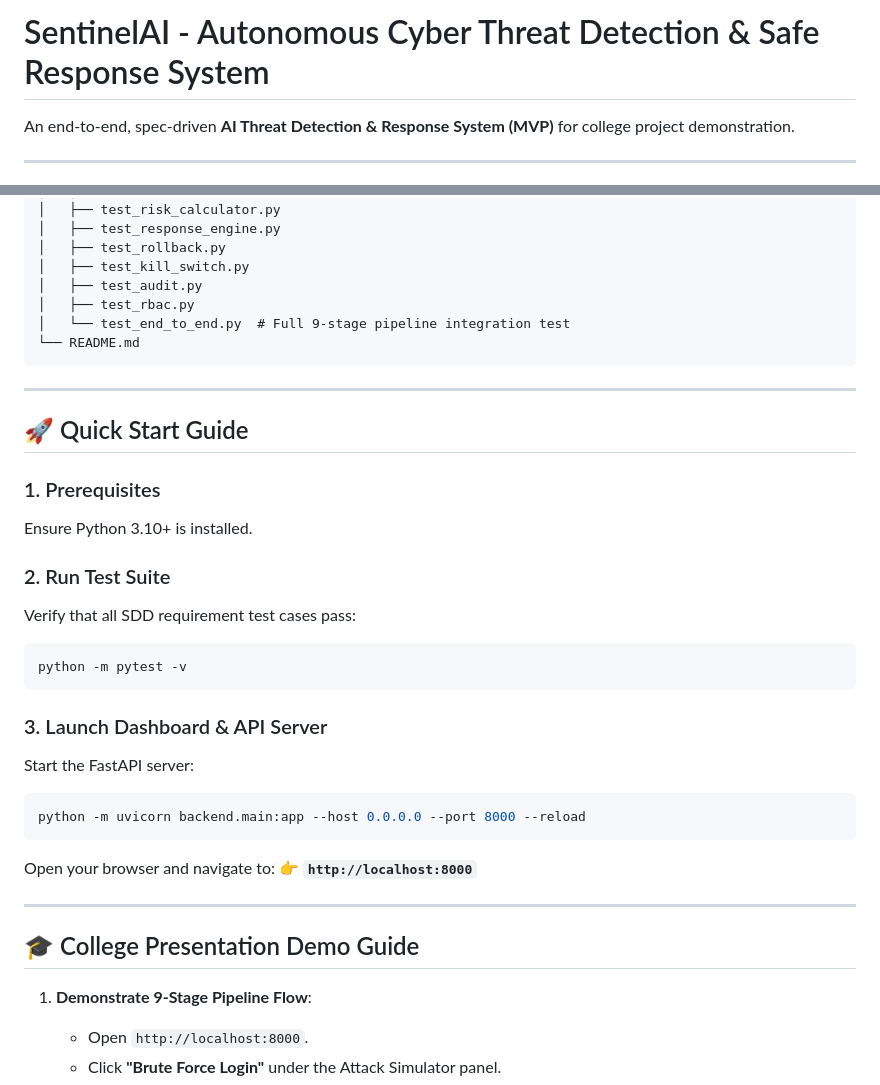
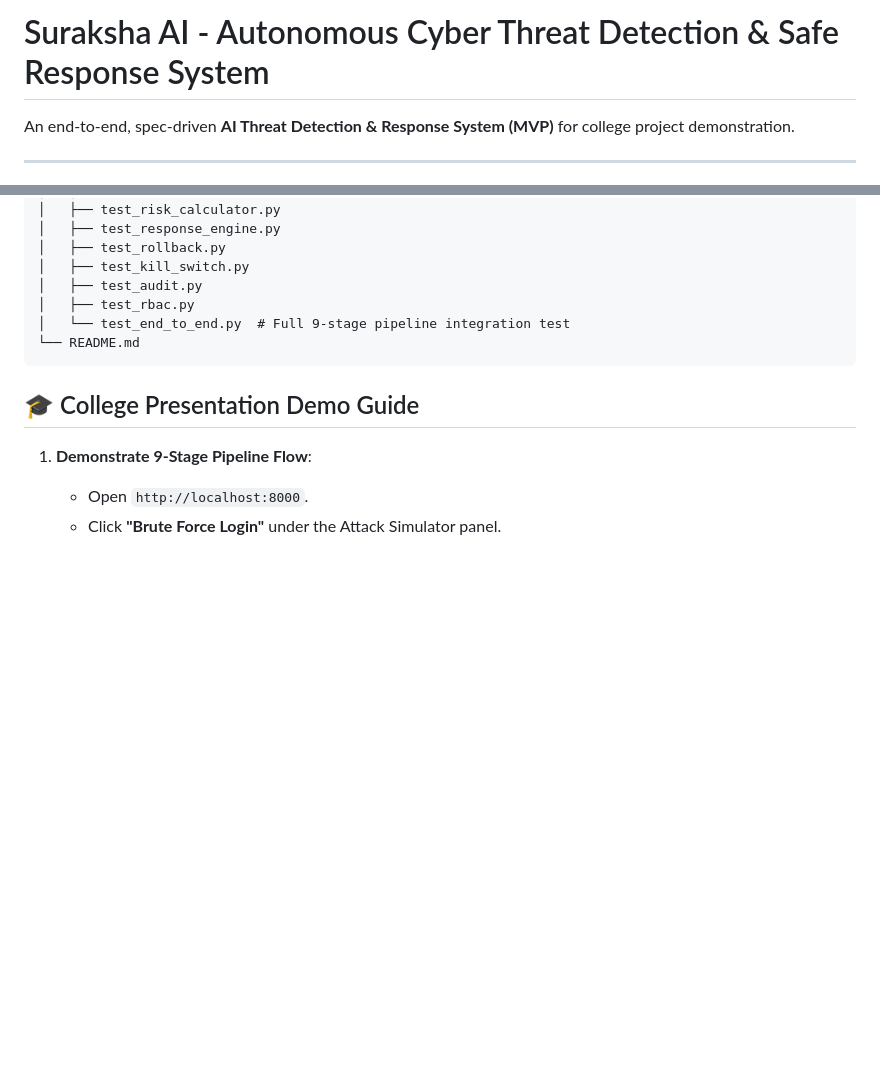
Before and after one commit to nakshatrameena6-cell/Cyber-threat-detection, a Markdown page: README.md, 2 parts joined by grey strips. Rendered like a GitHub page; blank space fills up the shorter version.

Commit message:
commit by Legend Nakshatra

````diff
--- a/README.md
+++ b/README.md
@@ -1,4 +1,4 @@
-# SentinelAI - Autonomous Cyber Threat Detection & Safe Response System
+# Suraksha AI - Autonomous Cyber Threat Detection & Safe Response System
 
 An end-to-end, spec-driven **AI Threat Detection & Response System (MVP)** for college project demonstration.
 
@@ -66,30 +66,6 @@ Cyber-threat-detection/
 └── README.md
 ```
 
----
-
-## 🚀 Quick Start Guide
-
-### 1. Prerequisites
-Ensure Python 3.10+ is installed.
-
-### 2. Run Test Suite
-Verify that all SDD requirement test cases pass:
-```bash
-python -m pytest -v
-```
-
-### 3. Launch Dashboard & API Server
-Start the FastAPI server:
-```bash
-python -m uvicorn backend.main:app --host 0.0.0.0 --port 8000 --reload
-```
-
-Open your browser and navigate to:
-👉 **`http://localhost:8000`**
-
----
-
 ## 🎓 College Presentation Demo Guide
 
 1. **Demonstrate 9-Stage Pipeline Flow**:
````
